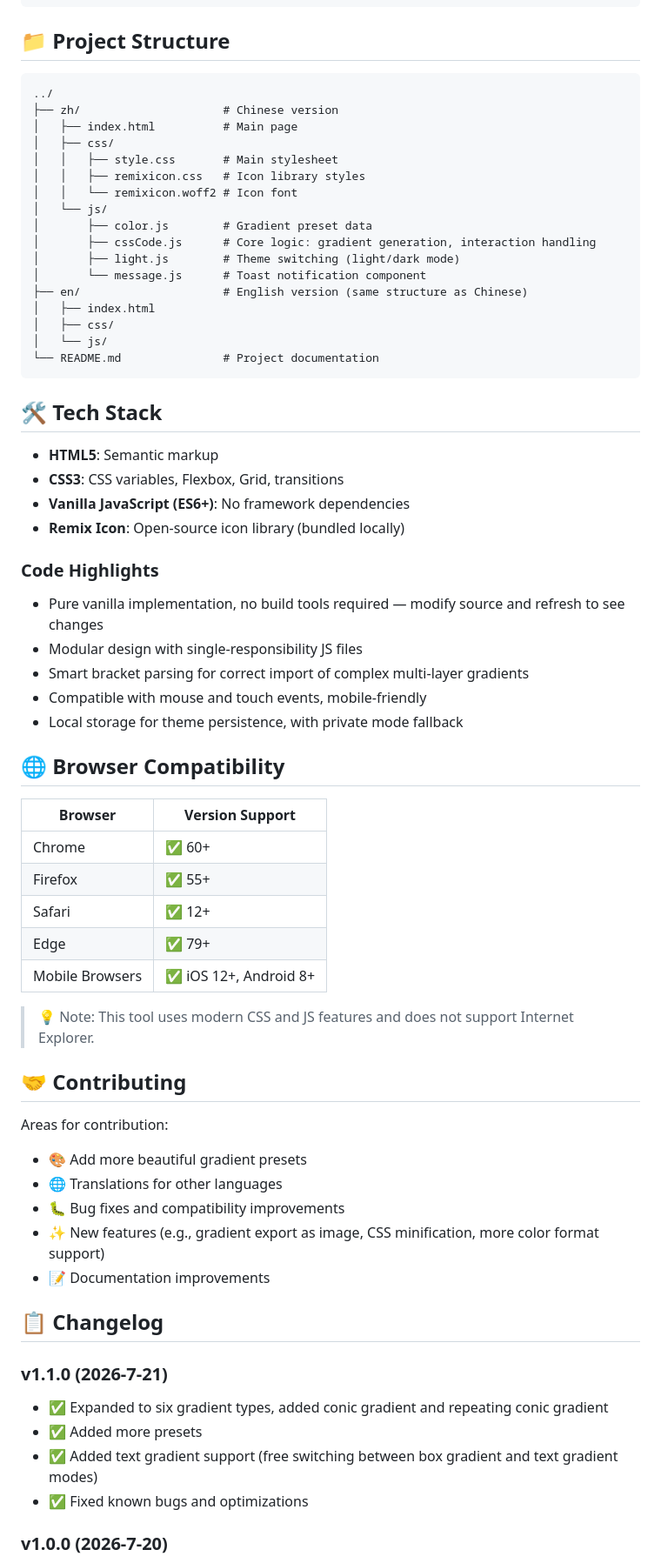
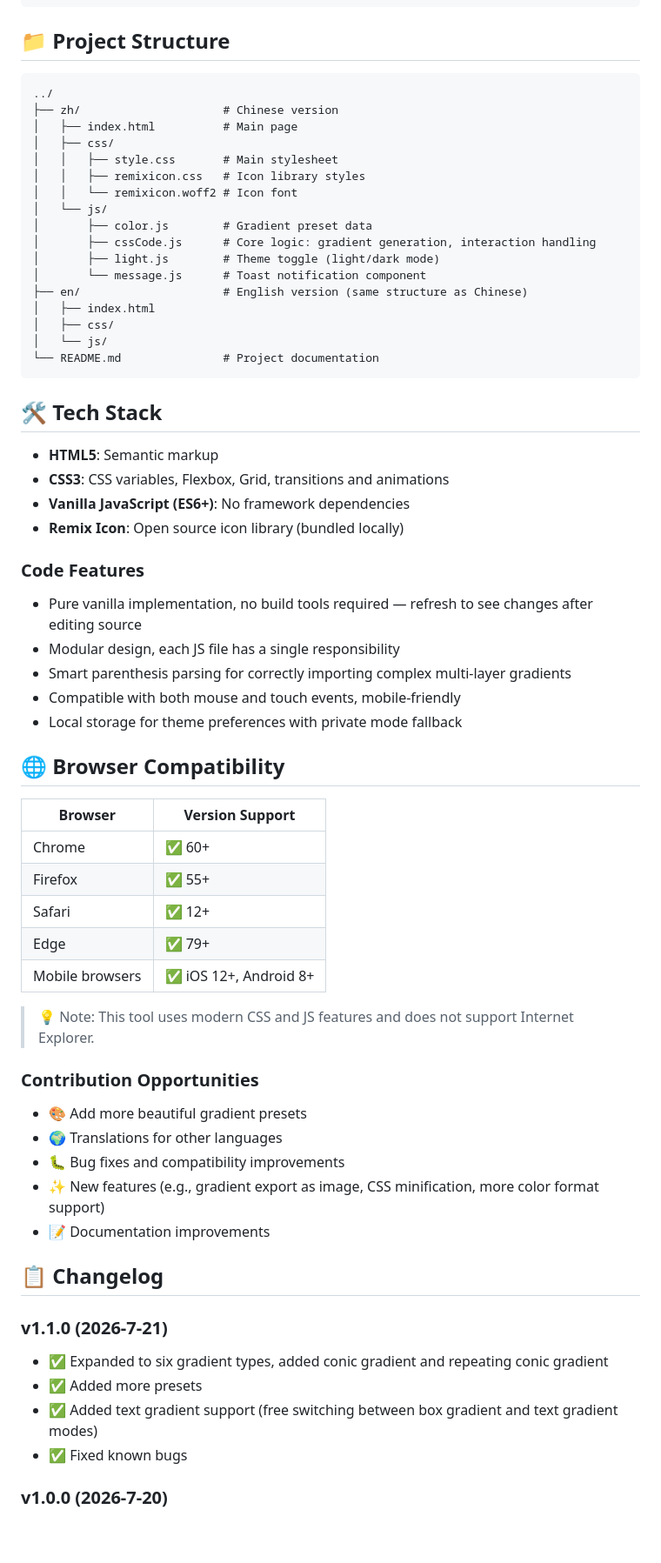
Before and after one commit to 2925112454/CSS-Gradient-Generator, a Markdown page: README.md, the part around one of its changes. Shown at 87% size. GitHub-like rendering; blank space fills up the shorter version.

````diff
--- a/README.md
+++ b/README.md
@@ -93,6 +102,7 @@ background-position: 0 0, 10px 10px;
 ```
 
 ## 📁 Project Structure
+
 ```
 ../
 ├── zh/                     # Chinese version
@@ -104,7 +114,7 @@ background-position: 0 0, 10px 10px;
 │   └── js/
 │       ├── color.js        # Gradient preset data
 │       ├── cssCode.js      # Core logic: gradient generation, interaction handling
-│       ├── light.js        # Theme switching (light/dark mode)
+│       ├── light.js        # Theme toggle (light/dark mode)
 │       └── message.js      # Toast notification component
 ├── en/                     # English version (same structure as Chinese)
 │   ├── index.html
@@ -114,43 +124,45 @@ background-position: 0 0, 10px 10px;
 ```
 
 ## 🛠️ Tech Stack
+
 - **HTML5**: Semantic markup
-- **CSS3**: CSS variables, Flexbox, Grid, transitions
+- **CSS3**: CSS variables, Flexbox, Grid, transitions and animations
 - **Vanilla JavaScript (ES6+)**: No framework dependencies
-- **Remix Icon**: Open-source icon library (bundled locally)
+- **Remix Icon**: Open source icon library (bundled locally)
 
-### Code Highlights
-- Pure vanilla implementation, no build tools required — modify source and refresh to see changes
-- Modular design with single-responsibility JS files
-- Smart bracket parsing for correct import of complex multi-layer gradients
-- Compatible with mouse and touch events, mobile-friendly
-- Local storage for theme persistence, with private mode fallback
+### Code Features
+- Pure vanilla implementation, no build tools required — refresh to see changes after editing source
+- Modular design, each JS file has a single responsibility
+- Smart parenthesis parsing for correctly importing complex multi-layer gradients
+- Compatible with both mouse and touch events, mobile-friendly
+- Local storage for theme preferences with private mode fallback
 
 ## 🌐 Browser Compatibility
+
 | Browser | Version Support |
 |---------|-----------------|
 | Chrome | ✅ 60+ |
 | Firefox | ✅ 55+ |
 | Safari | ✅ 12+ |
 | Edge | ✅ 79+ |
-| Mobile Browsers | ✅ iOS 12+, Android 8+ |
+| Mobile browsers | ✅ iOS 12+, Android 8+ |
 
 > 💡 Note: This tool uses modern CSS and JS features and does not support Internet Explorer.
 
-## 🤝 Contributing
-Areas for contribution:
+### Contribution Opportunities
 - 🎨 Add more beautiful gradient presets
-- 🌐 Translations for other languages
+- 🌍 Translations for other languages
 - 🐛 Bug fixes and compatibility improvements
 - ✨ New features (e.g., gradient export as image, CSS minification, more color format support)
 - 📝 Documentation improvements
 
 ## 📋 Changelog
+
 ### v1.1.0 (2026-7-21)
 - ✅ Expanded to six gradient types, added conic gradient and repeating conic gradient
 - ✅ Added more presets
 - ✅ Added text gradient support (free switching between box gradient and text gradient modes)
-- ✅ Fixed known bugs and optimizations
+- ✅ Fixed known bugs
 
 ### v1.0.0 (2026-7-20)
 - 🎉 Initial release
````
Also changed, not shown: other parts of README.md (+63 -52 lines).
